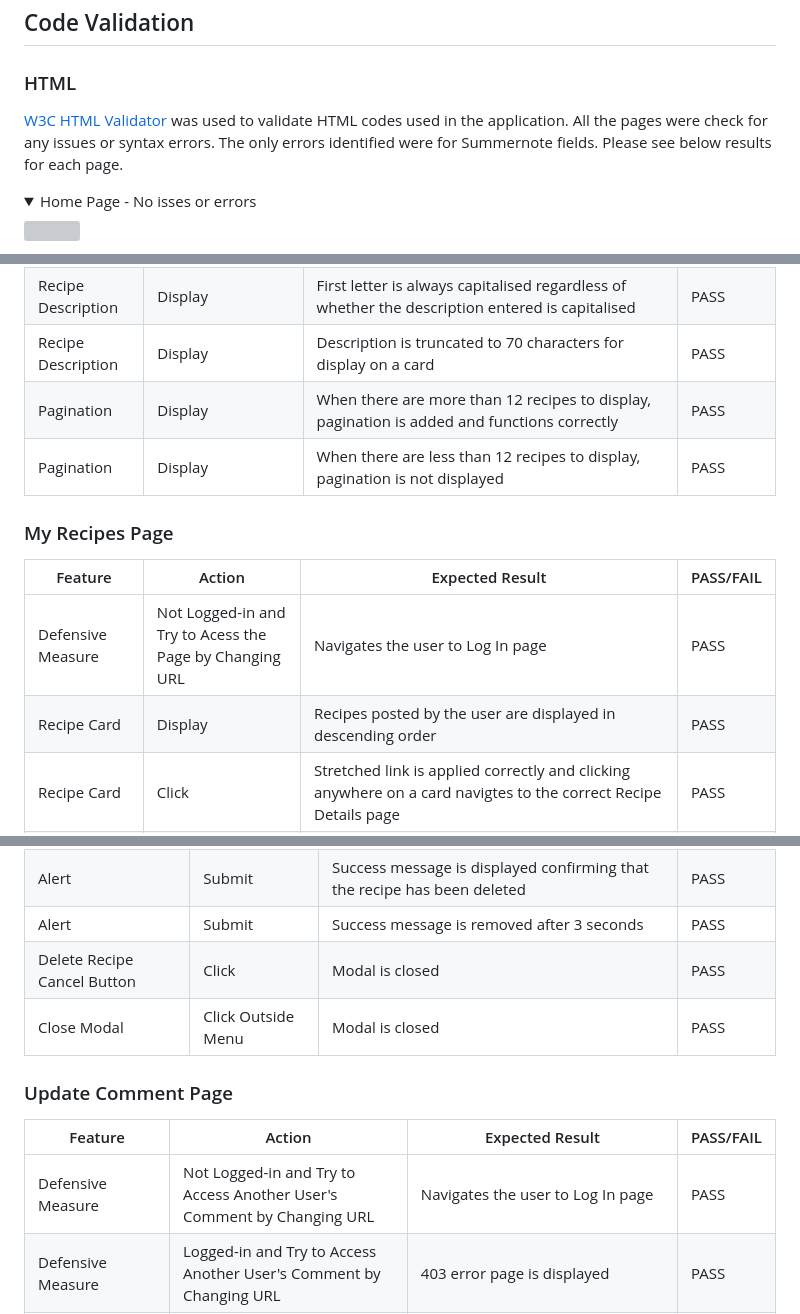
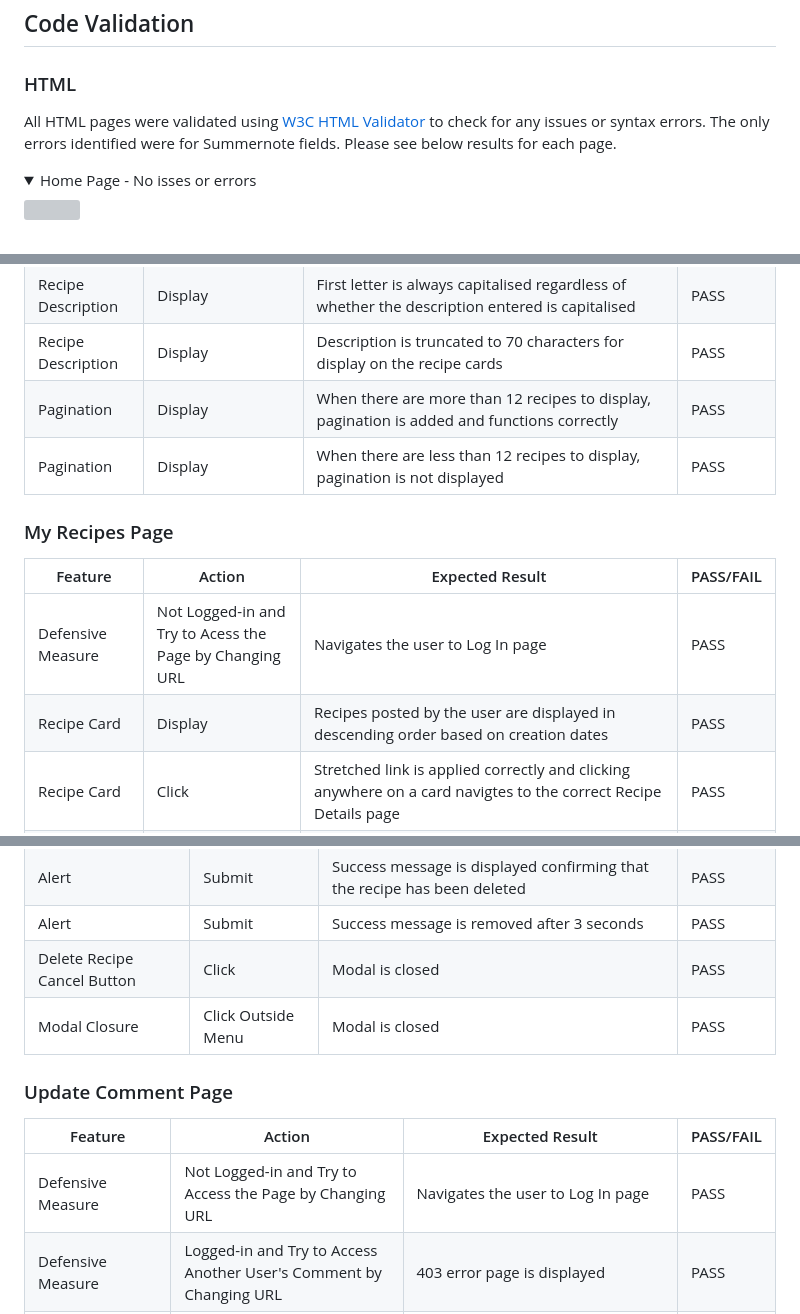
Before and after one commit to ShizukaDonaghue/happy-beans, a Markdown page: TESTING.md, 3 parts joined by grey strips. Rendered like a GitHub page; folded sections open; grey boxes are pictures that could not be loaded.

```diff
--- a/TESTING.md
+++ b/TESTING.md
@@ -5,7 +5,7 @@ Return to [README](https://github.com/ShizukaDonaghue/happy-beans)
 ## Code Validation
 
 ### HTML
-[W3C HTML Validator](https://validator.w3.org/) was used to validate HTML codes used in the application. All the pages were check for any issues or syntax errors. The only errors identified were for Summernote fields.
+All HTML pages were validated using [W3C HTML Validator](https://validator.w3.org/) to check for any issues or syntax errors. The only errors identified were for Summernote fields.
 Please see below results for each page.
 
 <details>
@@ -582,7 +582,7 @@ Image Size | Display | Images are displayed in the same height and width regardl
 Recipe Title | Display | First letter is always capitalised regardless of whether the title entered is capitalised | PASS
 Number of Likes | Display | The number of likes is displayed correcty with a grey love heart and the nubmer indicating the number of likes | PASS
 Recipe Description | Display | First letter is always capitalised regardless of whether the description entered is capitalised | PASS
-Recipe Description | Display | Description is truncated to 70 characters for display on a card | PASS
+Recipe Description | Display | Description is truncated to 70 characters for display on the recipe cards | PASS
 Pagination | Display | When there are more than 12 recipes to display, pagination is added and functions correctly | PASS
 Pagination | Display | When there are less than 12 recipes to display, pagination is not displayed | PASS
 
@@ -590,7 +590,7 @@ Pagination | Display | When there are less than 12 recipes to display, paginatio
 Feature | Action | Expected Result | PASS/FAIL
 ---|---|---|---
 Defensive Measure | Not Logged-in and Try to Acess the Page by Changing URL | Navigates the user to Log In page | PASS
-Recipe Card | Display | Recipes posted by the user are displayed in descending order | PASS
+Recipe Card | Display | Recipes posted by the user are displayed in descending order based on creation dates | PASS
 Recipe Card | Click | Stretched link is applied correctly and clicking anywhere on a card navigtes to the correct Recipe Details page | PASS
 Recipe Card | Hover | Box shadow is applied with hover effect | PASS
 Recipe Card Height | Display | Recipe cards are displayed in the same height for each row regardless of the height of card body content (when the height of a card is higher, the rest of the cards in the same row are stretched to the same height) | PASS
@@ -716,12 +716,12 @@ Delete Recipe | Submit | Once the user confirms deletion in the modal, the recip
 Alert | Submit | Success message is displayed confirming that the recipe has been deleted | PASS
 Alert | Submit | Success message is removed after 3 seconds | PASS
 Delete Recipe Cancel Button | Click | Modal is closed | PASS
-Close Modal | Click Outside Menu | Modal is closed | PASS
+Modal Closure | Click Outside Menu | Modal is closed | PASS
 
 ### Update Comment Page
 Feature | Action | Expected Result | PASS/FAIL
 ---|---|---|---
-Defensive Measure | Not Logged-in and Try to Access Another User's Comment by Changing URL | Navigates the user to Log In page | PASS
+Defensive Measure | Not Logged-in and Try to Access the Page by Changing URL | Navigates the user to Log In page | PASS
 Defensive Measure | Logged-in and Try to Access Another User's Comment by Changing URL | 403 error page is displayed | PASS
 Update Comment| Display | Update Comment form contains the original details from database | PASS
 Comment Field | Leave Empty | Form does not submit | PASS
```
Also changed, not shown: other parts of TESTING.md (+21 -25 lines).
